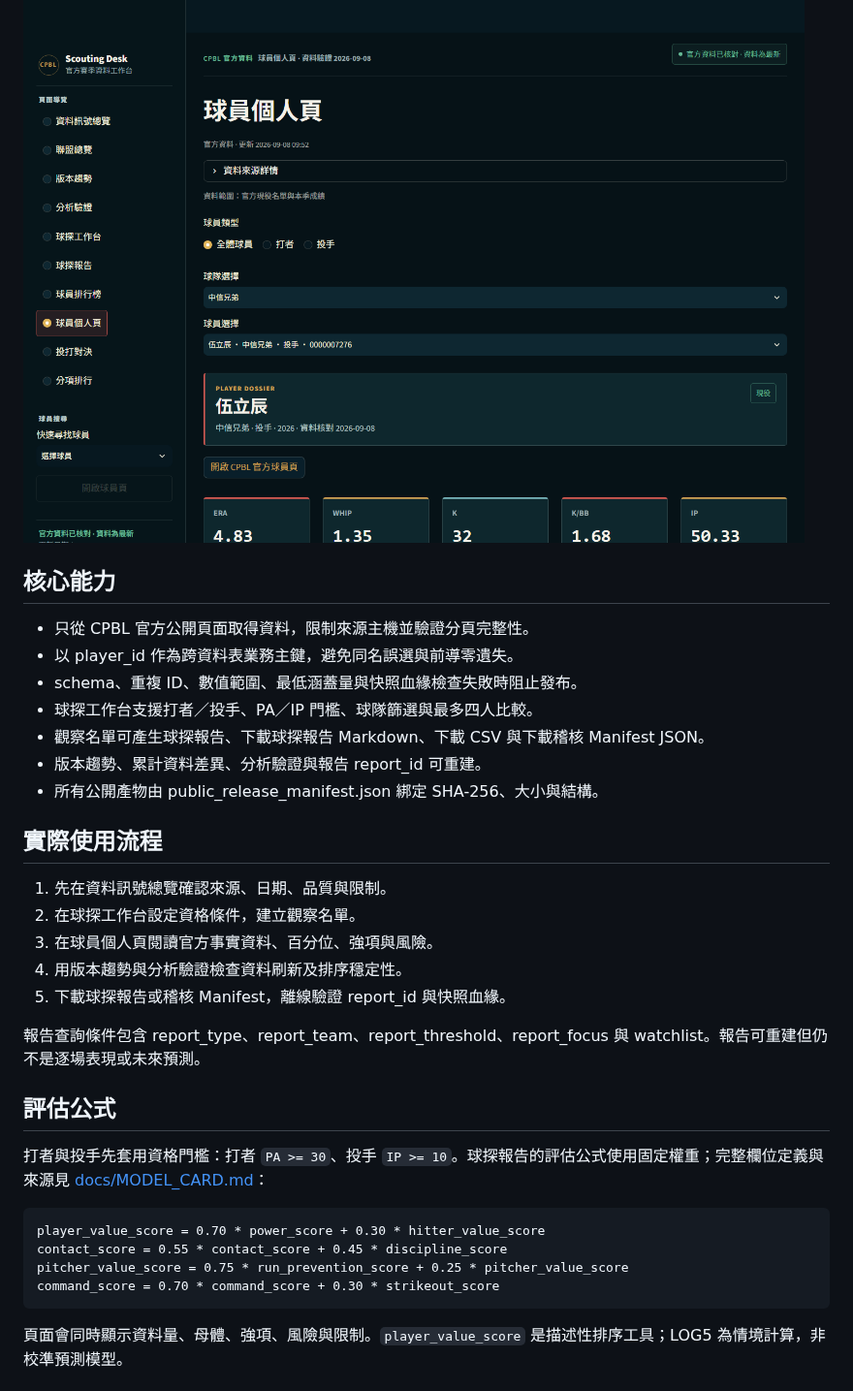
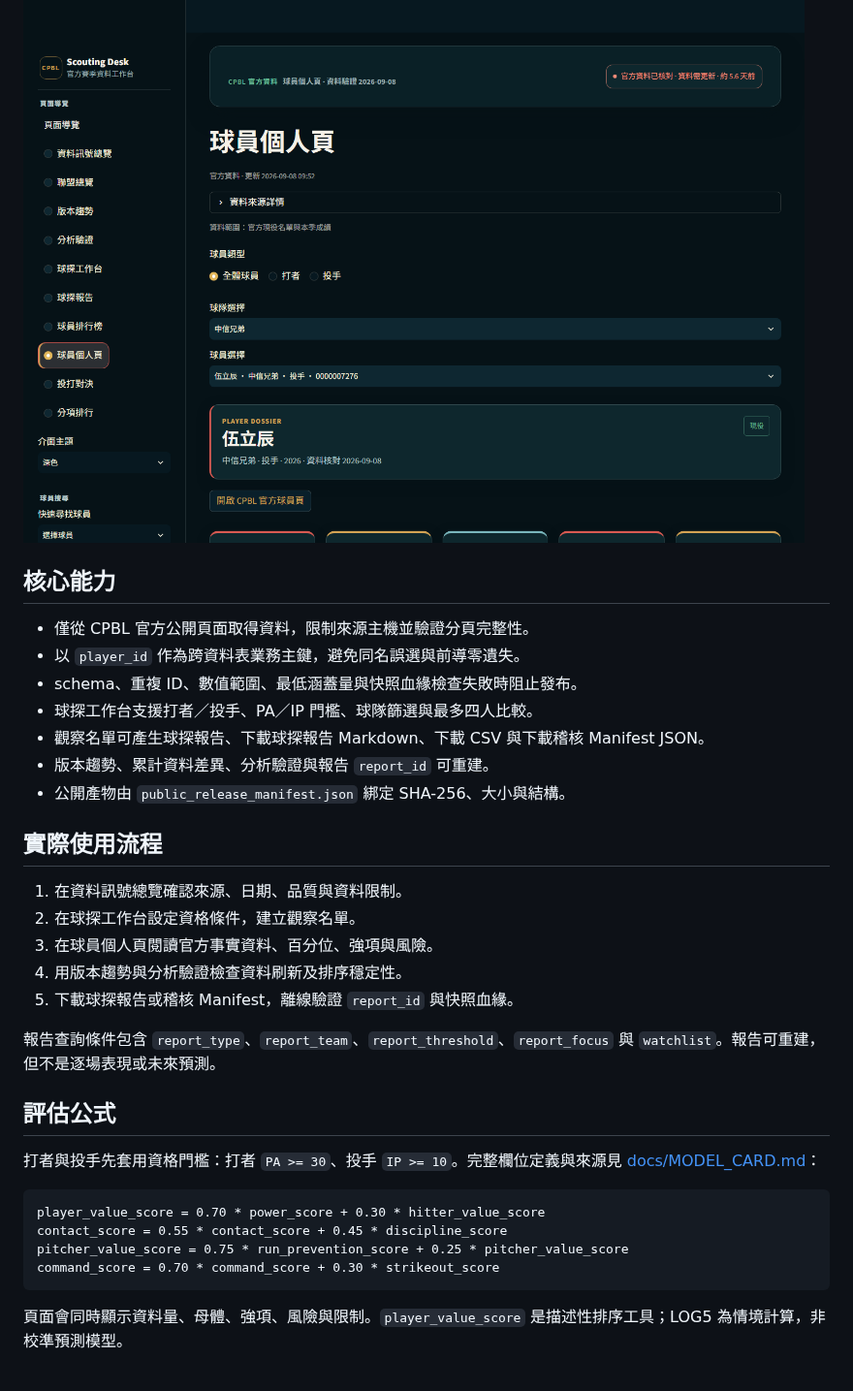
Before and after one commit to Lily09-project/CPBL-baseball, a Markdown page: README.md, the part around one of its changes. Shown at 97% size. Drawn GitHub-style; pictures changed too: docs/screenshots/ui-player-profile.png, docs/screenshots/ui-scouting-workbench.png.

````diff
--- a/README.md
+++ b/README.md
@@ -16,34 +16,34 @@
 
 ## 核心能力
 
-- 只從 CPBL 官方公開頁面取得資料，限制來源主機並驗證分頁完整性。
-- 以 player_id 作為跨資料表業務主鍵，避免同名誤選與前導零遺失。
+- 僅從 CPBL 官方公開頁面取得資料，限制來源主機並驗證分頁完整性。
+- 以 `player_id` 作為跨資料表業務主鍵，避免同名誤選與前導零遺失。
 - schema、重複 ID、數值範圍、最低涵蓋量與快照血緣檢查失敗時阻止發布。
 - 球探工作台支援打者／投手、PA／IP 門檻、球隊篩選與最多四人比較。
 - 觀察名單可產生球探報告、下載球探報告 Markdown、下載 CSV 與下載稽核 Manifest JSON。
-- 版本趨勢、累計資料差異、分析驗證與報告 report_id 可重建。
-- 所有公開產物由 public_release_manifest.json 綁定 SHA-256、大小與結構。
+- 版本趨勢、累計資料差異、分析驗證與報告 `report_id` 可重建。
+- 公開產物由 `public_release_manifest.json` 綁定 SHA-256、大小與結構。
 
 ## 實際使用流程
 
-1. 先在資料訊號總覽確認來源、日期、品質與限制。
+1. 在資料訊號總覽確認來源、日期、品質與資料限制。
 2. 在球探工作台設定資格條件，建立觀察名單。
 3. 在球員個人頁閱讀官方事實資料、百分位、強項與風險。
 4. 用版本趨勢與分析驗證檢查資料刷新及排序穩定性。
-5. 下載球探報告或稽核 Manifest，離線驗證 report_id 與快照血緣。
+5. 下載球探報告或稽核 Manifest，離線驗證 `report_id` 與快照血緣。
 
-報告查詢條件包含 report_type、report_team、report_threshold、report_focus 與 watchlist。報告可重建但仍不是逐場表現或未來預測。
+報告查詢條件包含 `report_type`、`report_team`、`report_threshold`、`report_focus` 與 `watchlist`。報告可重建，但不是逐場表現或未來預測。
 
 ## 評估公式
 
-打者與投手先套用資格門檻：打者 `PA >= 30`、投手 `IP >= 10`。球探報告的評估公式使用固定權重；完整欄位定義與來源見 [docs/MODEL_CARD.md](docs/MODEL_CARD.md)：
+打者與投手先套用資格門檻：打者 `PA >= 30`、投手 `IP >= 10`。完整欄位定義與來源見 [docs/MODEL_CARD.md](docs/MODEL_CARD.md)：
 
-~~~text
+```text
 player_value_score = 0.70 * power_score + 0.30 * hitter_value_score
 contact_score = 0.55 * contact_score + 0.45 * discipline_score
 pitcher_value_score = 0.75 * run_prevention_score + 0.25 * pitcher_value_score
 command_score = 0.70 * command_score + 0.30 * strikeout_score
-~~~
+```
 
 頁面會同時顯示資料量、母體、強項、風險與限制。`player_value_score` 是描述性排序工具；LOG5 為情境計算，非校準預測模型。
 
````
Also changed, not shown: other parts of README.md (+10 -12 lines), docs/screenshots/ui-data-health.png, 5 other files.
